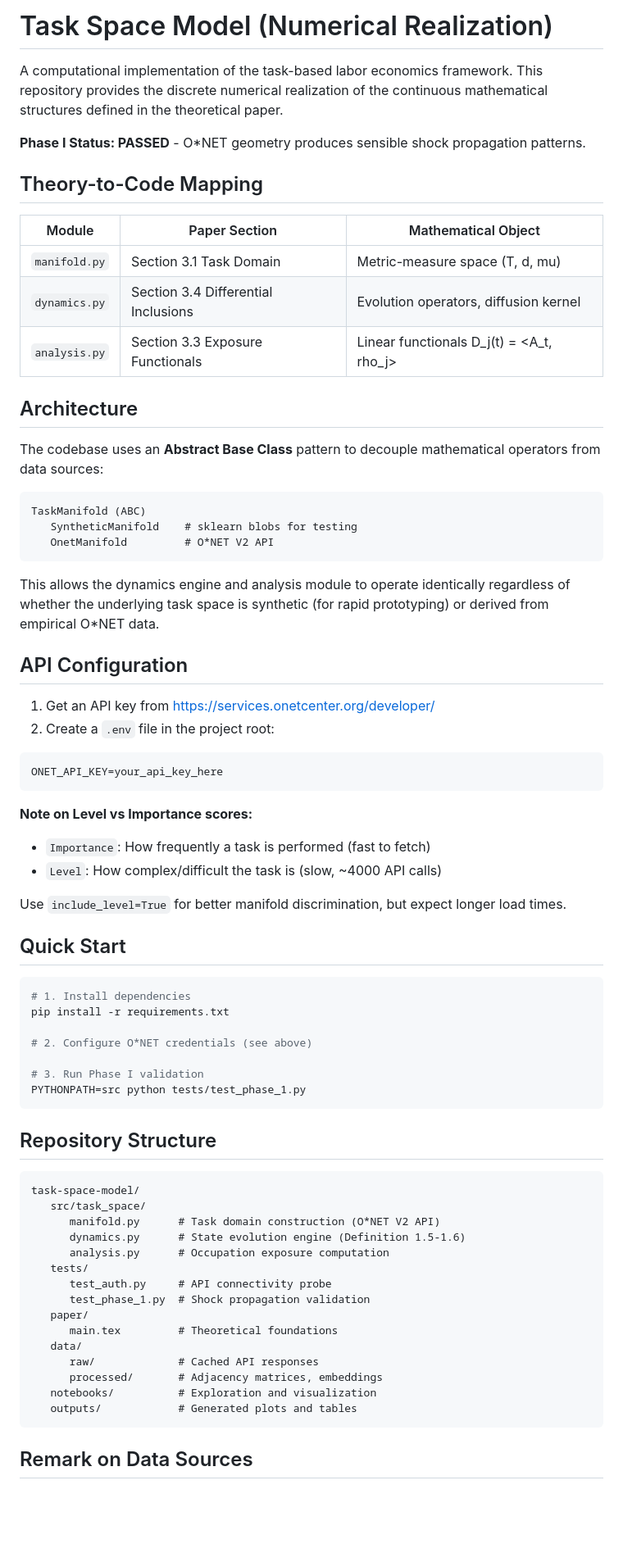
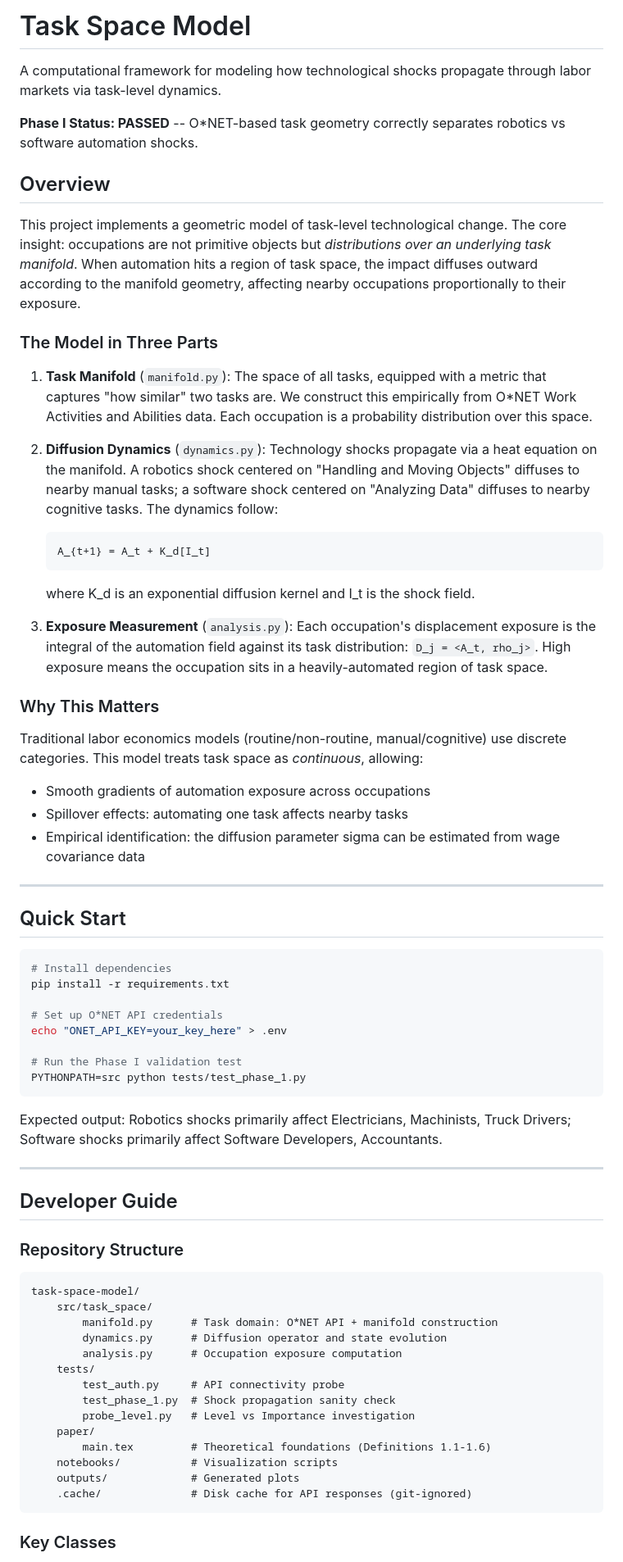
Before and after one commit to spencer2718/task-space-model, a Markdown page: README.md, the part around one of its changes. Shown at 82% size. Rendered like a GitHub page; blank space fills up the shorter version.

Commit message:
Rewrite README with theory overview and developer guide

````diff
--- a/README.md
+++ b/README.md
@@ -1,75 +1,71 @@
-# Task Space Model (Numerical Realization)
+# Task Space Model
 
-A computational implementation of the task-based labor economics framework. This repository provides the discrete numerical realization of the continuous mathematical structures defined in the theoretical paper.
+A computational framework for modeling how technological shocks propagate through labor markets via task-level dynamics.
 
-**Phase I Status: PASSED** - O*NET geometry produces sensible shock propagation patterns.
+**Phase I Status: PASSED** -- O*NET-based task geometry correctly separates robotics vs software automation shocks.
 
-## Theory-to-Code Mapping
+## Overview
 
-| Module | Paper Section | Mathematical Object |
-|--------|---------------|---------------------|
-| `manifold.py` | Section 3.1 Task Domain | Metric-measure space (T, d, mu) |
-| `dynamics.py` | Section 3.4 Differential Inclusions | Evolution operators, diffusion kernel |
-| `analysis.py` | Section 3.3 Exposure Functionals | Linear functionals D_j(t) = <A_t, rho_j> |
+This project implements a geometric model of task-level technological change. The core insight: occupations are not primitive objects but *distributions over an underlying task manifold*. When automation hits a region of task space, the impact diffuses outward according to the manifold geometry, affecting nearby occupations proportionally to their exposure.
 
-## Architecture
+### The Model in Three Parts
 
-The codebase uses an **Abstract Base Class** pattern to decouple mathematical operators from data sources:
+1. **Task Manifold** (`manifold.py`): The space of all tasks, equipped with a metric that captures "how similar" two tasks are. We construct this empirically from O*NET Work Activities and Abilities data. Each occupation is a probability distribution over this space.
 
-```
-TaskManifold (ABC)
-   SyntheticManifold    # sklearn blobs for testing
-   OnetManifold         # O*NET V2 API
-```
+2. **Diffusion Dynamics** (`dynamics.py`): Technology shocks propagate via a heat equation on the manifold. A robotics shock centered on "Handling and Moving Objects" diffuses to nearby manual tasks; a software shock centered on "Analyzing Data" diffuses to nearby cognitive tasks. The dynamics follow:
+   ```
+   A_{t+1} = A_t + K_d[I_t]
+   ```
+   where K_d is an exponential diffusion kernel and I_t is the shock field.
 
-This allows the dynamics engine and analysis module to operate identically regardless of whether the underlying task space is synthetic (for rapid prototyping) or derived from empirical O*NET data.
+3. **Exposure Measurement** (`analysis.py`): Each occupation's displacement exposure is the integral of the automation field against its task distribution: `D_j = <A_t, rho_j>`. High exposure means the occupation sits in a heavily-automated region of task space.
 
-## API Configuration
+### Why This Matters
 
-1. Get an API key from https://services.onetcenter.org/developer/
-2. Create a `.env` file in the project root:
+Traditional labor economics models (routine/non-routine, manual/cognitive) use discrete categories. This model treats task space as *continuous*, allowing:
+- Smooth gradients of automation exposure across occupations
+- Spillover effects: automating one task affects nearby tasks
+- Empirical identification: the diffusion parameter sigma can be estimated from wage covariance data
 
-```bash
-ONET_API_KEY=your_api_key_here
-```
-
-**Note on Level vs Importance scores:**
-- `Importance`: How frequently a task is performed (fast to fetch)
-- `Level`: How complex/difficult the task is (slow, ~4000 API calls)
-
-Use `include_level=True` for better manifold discrimination, but expect longer load times.
+---
 
 ## Quick Start
 
 ```bash
-# 1. Install dependencies
+# Install dependencies
 pip install -r requirements.txt
 
-# 2. Configure O*NET credentials (see above)
+# Set up O*NET API credentials
+echo "ONET_API_KEY=your_key_here" > .env
 
-# 3. Run Phase I validation
+# Run the Phase I validation test
 PYTHONPATH=src python tests/test_phase_1.py
 ```
 
-## Repository Structure
+Expected output: Robotics shocks primarily affect Electricians, Machinists, Truck Drivers; Software shocks primarily affect Software Developers, Accountants.
+
+---
+
+## Developer Guide
+
+### Repository Structure
 
 ```
 task-space-model/
-   src/task_space/
-      manifold.py      # Task domain construction (O*NET V2 API)
-      dynamics.py      # State evolution engine (Definition 1.5-1.6)
-      analysis.py      # Occupation exposure computation
-   tests/
-      test_auth.py     # API connectivity probe
-      test_phase_1.py  # Shock propagation validation
-   paper/
-      main.tex         # Theoretical foundations
-   data/
-      raw/             # Cached API responses
-      processed/       # Adjacency matrices, embeddings
-   notebooks/          # Exploration and visualization
-   outputs/            # Generated plots and tables
+    src/task_space/
+        manifold.py      # Task domain: O*NET API + manifold construction
+        dynamics.py      # Diffusion operator and state evolution
+        analysis.py      # Occupation exposure computation
+    tests/
+        test_auth.py     # API connectivity probe
+        test_phase_1.py  # Shock propagation sanity check
+        probe_level.py   # Level vs Importance investigation
+    paper/
+        main.tex         # Theoretical foundations (Definitions 1.1-1.6)
+    notebooks/           # Visualization scripts
+    outputs/             # Generated plots
+    .cache/              # Disk cache for API responses (git-ignored)
 ```
 
-## Remark on Data Sources
+### Key Classes
 
````
Also changed, not shown: other parts of README.md (+55 -1 lines).
